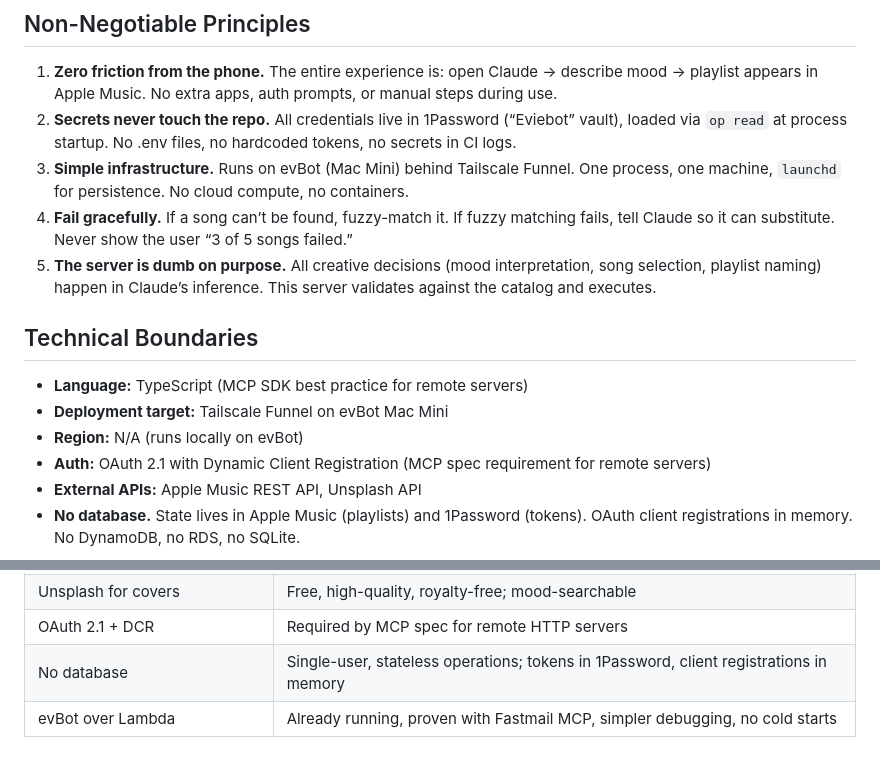
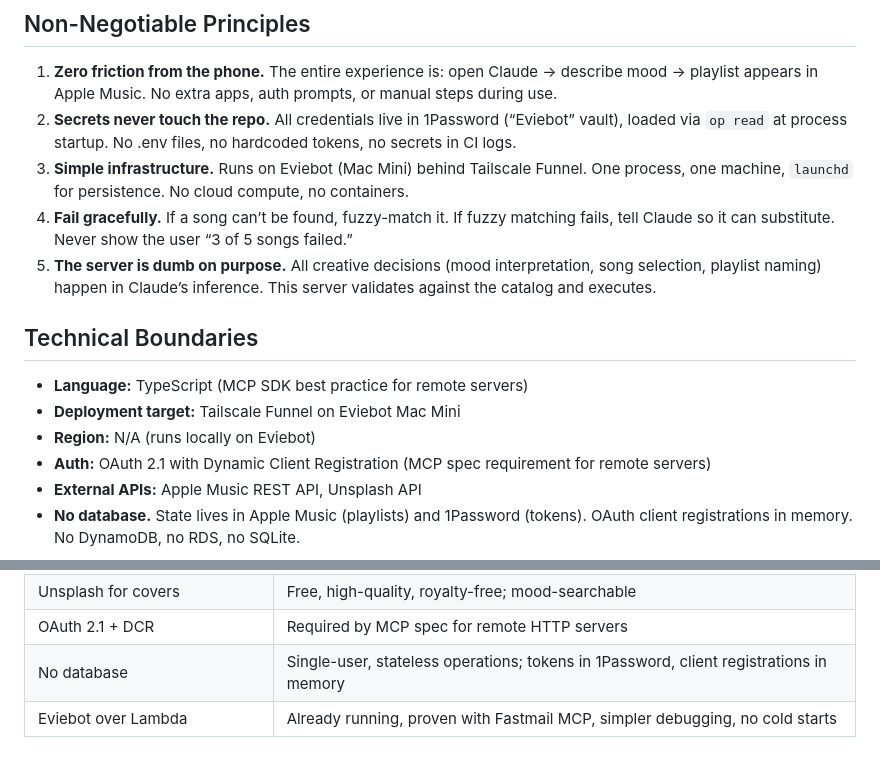
Before and after one commit to EvieHwang/mood-playlist-mcp, a Markdown page: CONSTITUTION.md, 2 parts joined by grey strips. Drawn GitHub-style.

```diff
--- a/CONSTITUTION.md
+++ b/CONSTITUTION.md
@@ -8,15 +8,15 @@ A remote MCP server that lets Claude create Apple Music playlists from mood desc
 
 1. **Zero friction from the phone.** The entire experience is: open Claude → describe mood → playlist appears in Apple Music. No extra apps, auth prompts, or manual steps during use.
 1. **Secrets never touch the repo.** All credentials live in 1Password (“Eviebot” vault), loaded via `op read` at process startup. No .env files, no hardcoded tokens, no secrets in CI logs.
-1. **Simple infrastructure.** Runs on evBot (Mac Mini) behind Tailscale Funnel. One process, one machine, `launchd` for persistence. No cloud compute, no containers.
+1. **Simple infrastructure.** Runs on Eviebot (Mac Mini) behind Tailscale Funnel. One process, one machine, `launchd` for persistence. No cloud compute, no containers.
 1. **Fail gracefully.** If a song can’t be found, fuzzy-match it. If fuzzy matching fails, tell Claude so it can substitute. Never show the user “3 of 5 songs failed.”
 1. **The server is dumb on purpose.** All creative decisions (mood interpretation, song selection, playlist naming) happen in Claude’s inference. This server validates against the catalog and executes.
 
 ## Technical Boundaries
 
 - **Language:** TypeScript (MCP SDK best practice for remote servers)
-- **Deployment target:** Tailscale Funnel on evBot Mac Mini
-- **Region:** N/A (runs locally on evBot)
+- **Deployment target:** Tailscale Funnel on Eviebot Mac Mini
+- **Region:** N/A (runs locally on Eviebot)
 - **Auth:** OAuth 2.1 with Dynamic Client Registration (MCP spec requirement for remote servers)
 - **External APIs:** Apple Music REST API, Unsplash API
 - **No database.** State lives in Apple Music (playlists) and 1Password (tokens). OAuth client registrations in memory. No DynamoDB, no RDS, no SQLite.
@@ -38,4 +38,4 @@ A remote MCP server that lets Claude create Apple Music playlists from mood desc
 |Unsplash for covers            |Free, high-quality, royalty-free; mood-searchable                                     |
 |OAuth 2.1 + DCR                |Required by MCP spec for remote HTTP servers                                          |
 |No database                    |Single-user, stateless operations; tokens in 1Password, client registrations in memory|
-|evBot over Lambda              |Already running, proven with Fastmail MCP, simpler debugging, no cold starts          |
+|Eviebot over Lambda              |Already running, proven with Fastmail MCP, simpler debugging, no cold starts          |
```
